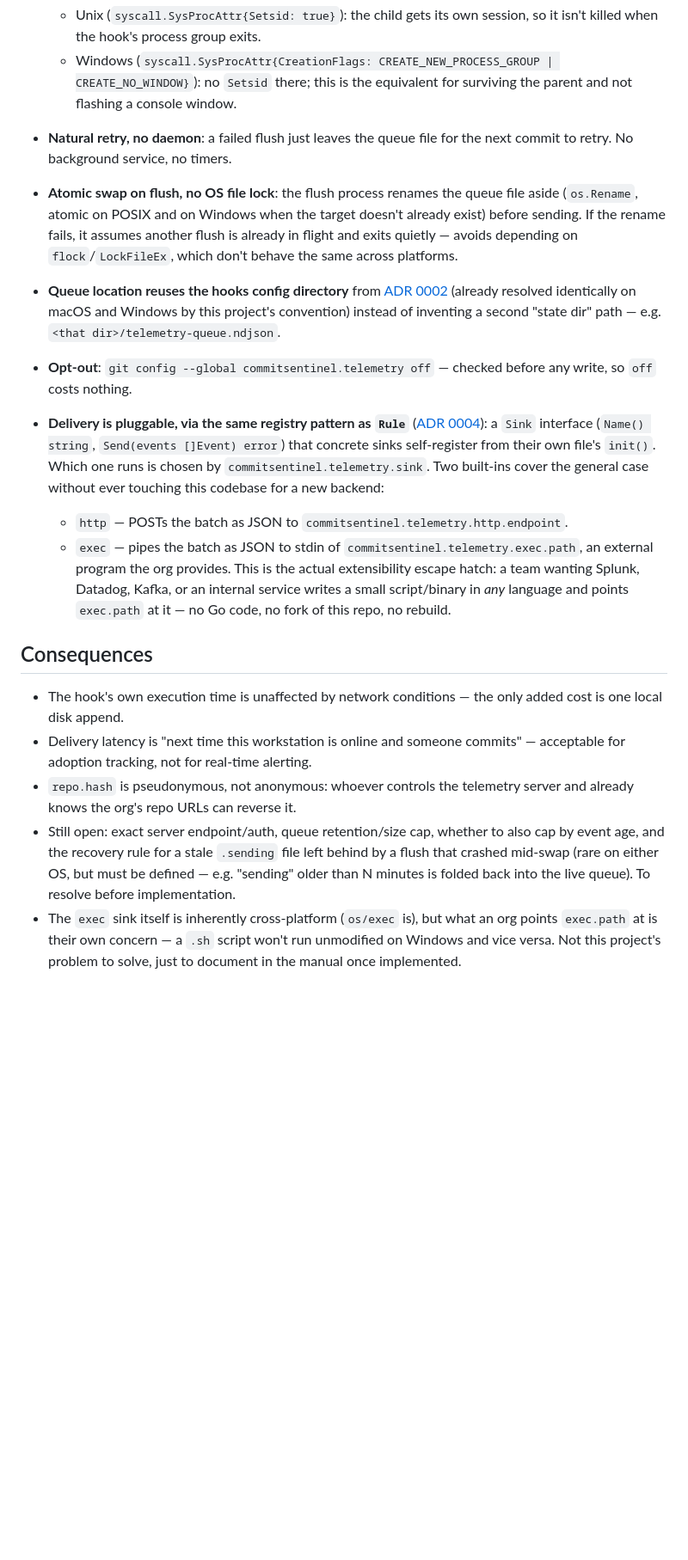
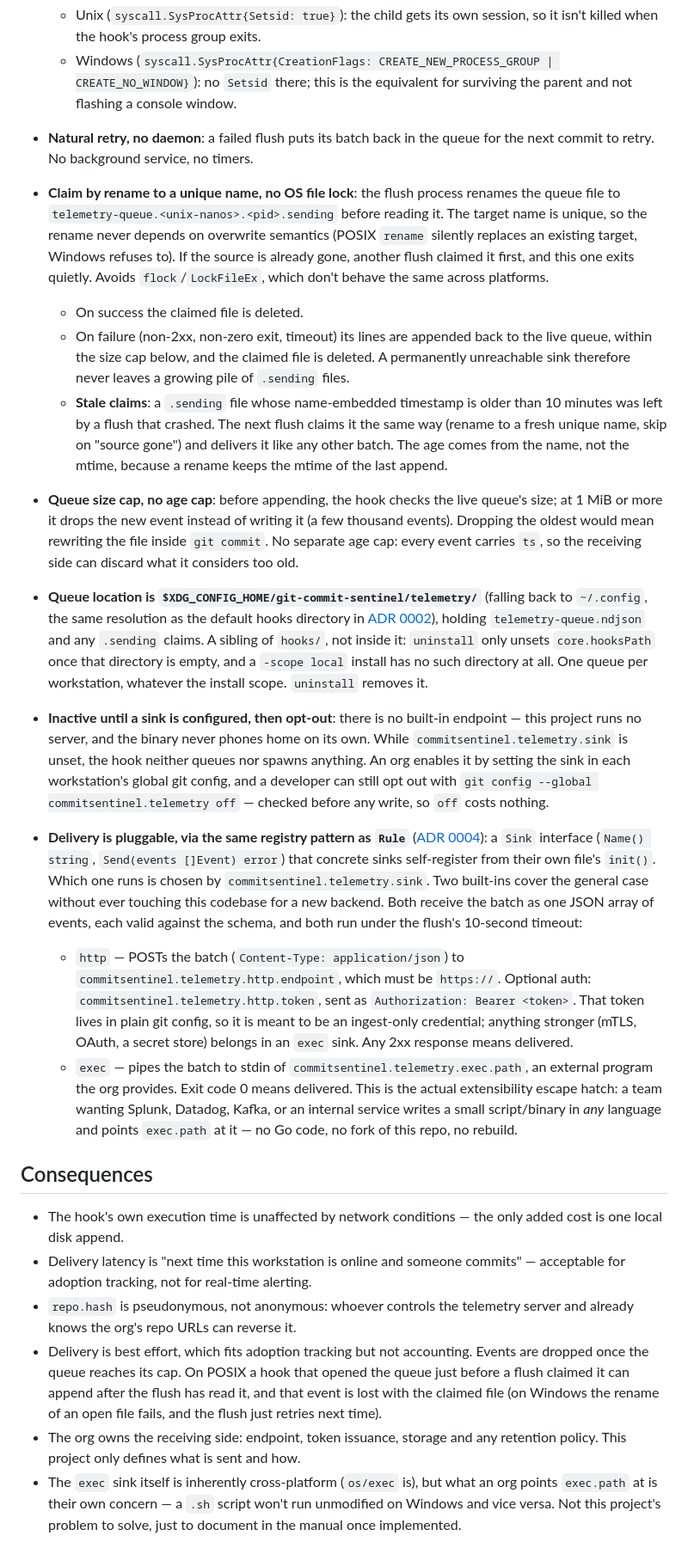
Before and after one commit to blue-noah/git-commit-sentinel, a Markdown page: docs/adr/0005-async-usage-telemetry.md, the part around the change. Shown at 86% size. GitHub-like rendering; blank space fills up the shorter version.

Commit message:
docs(adr): resolve open questions in adr 0005 (#39)
The telemetry ADR left endpoint/auth, queue size cap, age cap and
stale .sending recovery undecided. Settle them so the design is
complete before implementation: no built-in endpoint (inactive until
a sink is configured), https-only http sink with optional bearer
token, 1 MiB queue cap dropping new events, no age cap, unique-name
claims with put-back on failure and a 10-minute stale-claim rule.

Assisted-by: Claude:claude-opus-5-5

```diff
--- a/docs/adr/0005-async-usage-telemetry.md
+++ b/docs/adr/0005-async-usage-telemetry.md
@@ -60,34 +60,72 @@ block (or error) when the workstation is offline.
   - Windows (`syscall.SysProcAttr{CreationFlags: CREATE_NEW_PROCESS_GROUP
     | CREATE_NO_WINDOW}`): no `Setsid` there; this is the equivalent for
     surviving the parent and not flashing a console window.
-- **Natural retry, no daemon**: a failed flush just leaves the queue
-  file for the next commit to retry. No background service, no timers.
-- **Atomic swap on flush, no OS file lock**: the flush process renames
-  the queue file aside (`os.Rename`, atomic on POSIX and on Windows when
-  the target doesn't already exist) before sending. If the rename fails,
-  it assumes another flush is already in flight and exits quietly —
-  avoids depending on `flock`/`LockFileEx`, which don't behave the same
-  across platforms.
-- **Queue location reuses the hooks config directory** from [ADR
-  0002](0002-global-hook-via-core-hookspath.md) (already resolved
-  identically on macOS and Windows by this project's convention) instead
-  of inventing a second "state dir" path — e.g.
-  `<that dir>/telemetry-queue.ndjson`.
-- **Opt-out**: `git config --global commitsentinel.telemetry off` — checked
-  before any write, so `off` costs nothing.
+- **Natural retry, no daemon**: a failed flush puts its batch back in
+  the queue for the next commit to retry. No background service, no
+  timers.
+- **Claim by rename to a unique name, no OS file lock**: the flush
+  process renames the queue file to
+  `telemetry-queue.<unix-nanos>.<pid>.sending` before reading it. The
+  target name is unique, so the rename never depends on overwrite
+  semantics (POSIX `rename` silently replaces an existing target, Windows
+  refuses to). If the source is already gone, another flush claimed it
+  first, and this one exits quietly. Avoids `flock`/`LockFileEx`, which
+  don't behave the same across platforms.
+  - On success the claimed file is deleted.
+  - On failure (non-2xx, non-zero exit, timeout) its lines are appended
+    back to the live queue, within the size cap below, and the claimed
+    file is deleted. A permanently unreachable sink therefore never
+    leaves a growing pile of `.sending` files.
+  - **Stale claims**: a `.sending` file whose name-embedded timestamp is
+    older than 10 minutes was left by a flush that crashed. The next
+    flush claims it the same way (rename to a fresh unique name, skip on
+    "source gone") and delivers it like any other batch. The age comes
+    from the name, not the mtime, because a rename keeps the mtime of
+    the last append.
+- **Queue size cap, no age cap**: before appending, the hook checks the
+  live queue's size; at 1 MiB or more it drops the new event instead of
+  writing it (a few thousand events). Dropping the oldest would mean
+  rewriting the file inside `git commit`. No separate age cap: every
+  event carries `ts`, so the receiving side can discard what it
+  considers too old.
+- **Queue location is `$XDG_CONFIG_HOME/git-commit-sentinel/telemetry/`**
+  (falling back to `~/.config`, the same resolution as the default
+  hooks directory in [ADR 0002](0002-global-hook-via-core-hookspath.md)),
+  holding `telemetry-queue.ndjson` and any `.sending` claims. A sibling
+  of `hooks/`, not inside it: `uninstall` only unsets `core.hooksPath`
+  once that directory is empty, and a `-scope local` install has no such
+  directory at all. One queue per workstation, whatever the install
+  scope. `uninstall` removes it.
+- **Inactive until a sink is configured, then opt-out**: there is no
+  built-in endpoint — this project runs no server, and the binary never
+  phones home on its own. While `commitsentinel.telemetry.sink` is
+  unset, the hook neither queues nor spawns anything. An org enables it
+  by setting the sink in each workstation's global git config, and a
+  developer can still opt out with `git config --global
+  commitsentinel.telemetry off` — checked before any write, so `off`
+  costs nothing.
 - **Delivery is pluggable, via the same registry pattern as `Rule`**
   ([ADR 0004](0004-off-warn-error-levels.md)): a `Sink` interface
   (`Name() string`, `Send(events []Event) error`) that concrete sinks
   self-register from their own file's `init()`. Which one runs is chosen
   by `commitsentinel.telemetry.sink`. Two built-ins cover the general
-  case without ever touching this codebase for a new backend:
-  - `http` — POSTs the batch as JSON to `commitsentinel.telemetry.http.endpoint`.
-  - `exec` — pipes the batch as JSON to stdin of
+  case without ever touching this codebase for a new backend. Both
+  receive the batch as one JSON array of events, each valid against the
+  schema, and both run under the flush's 10-second timeout:
+  - `http` — POSTs the batch (`Content-Type: application/json`) to
+    `commitsentinel.telemetry.http.endpoint`, which must be `https://`.
+    Optional auth: `commitsentinel.telemetry.http.token`, sent as
+    `Authorization: Bearer <token>`. That token lives in plain git
+    config, so it is meant to be an ingest-only credential; anything
+    stronger (mTLS, OAuth, a secret store) belongs in an `exec` sink.
+    Any 2xx response means delivered.
+  - `exec` — pipes the batch to stdin of
     `commitsentinel.telemetry.exec.path`, an external program the org
-    provides. This is the actual extensibility escape hatch: a team
-    wanting Splunk, Datadog, Kafka, or an internal service writes a small
-    script/binary in *any* language and points `exec.path` at it — no Go
-    code, no fork of this repo, no rebuild.
+    provides. Exit code 0 means delivered. This is the actual
+    extensibility escape hatch: a team wanting Splunk, Datadog, Kafka,
+    or an internal service writes a small script/binary in *any*
+    language and points `exec.path` at it — no Go code, no fork of this
+    repo, no rebuild.
 
 ## Consequences
 
@@ -97,11 +135,14 @@ block (or error) when the workstation is offline.
   commits" — acceptable for adoption tracking, not for real-time alerting.
 - `repo.hash` is pseudonymous, not anonymous: whoever controls the
   telemetry server and already knows the org's repo URLs can reverse it.
-- Still open: exact server endpoint/auth, queue retention/size cap,
-  whether to also cap by event age, and the recovery rule for a stale
-  `.sending` file left behind by a flush that crashed mid-swap (rare on
-  either OS, but must be defined — e.g. "sending" older than N minutes is
-  folded back into the live queue). To resolve before implementation.
+- Delivery is best effort, which fits adoption tracking but not
+  accounting. Events are dropped once the queue reaches its cap. On POSIX
+  a hook that opened the queue just before a flush claimed it can append
+  after the flush has read it, and that event is lost with the claimed
+  file (on Windows the rename of an open file fails, and the flush just
+  retries next time).
+- The org owns the receiving side: endpoint, token issuance, storage and
+  any retention policy. This project only defines what is sent and how.
 - The `exec` sink itself is inherently cross-platform (`os/exec` is), but
   what an org points `exec.path` at is their own concern — a `.sh` script
   won't run unmodified on Windows and vice versa. Not this project's
```
